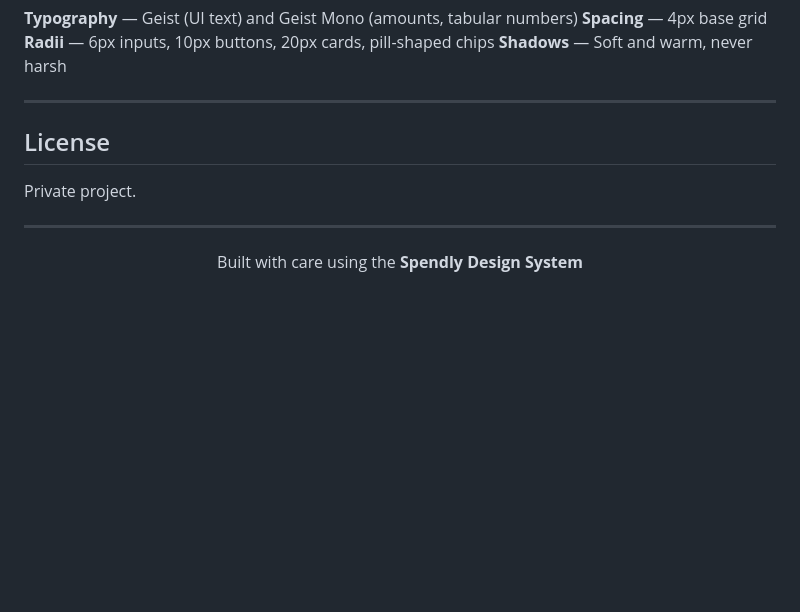
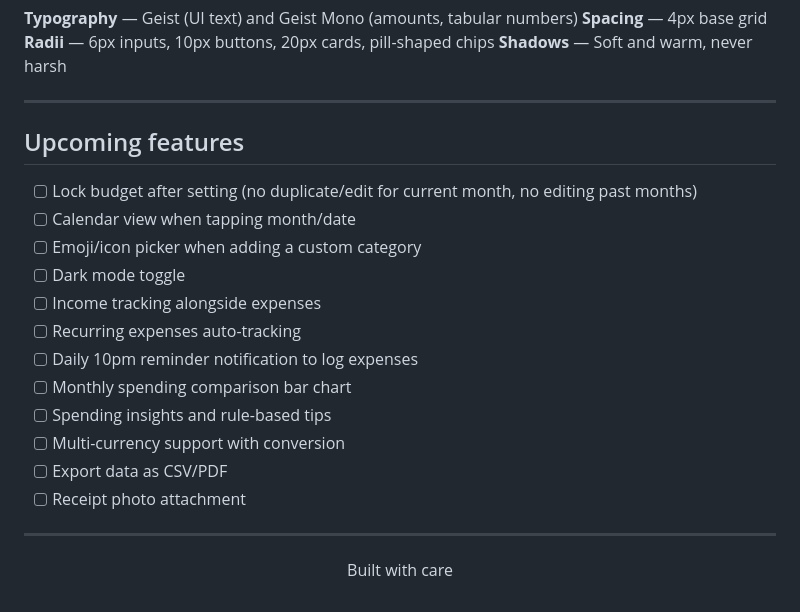
Before and after one commit to shahzad-35/Spendly, a Markdown page: README.md, the part around the change. Drawn GitHub-style; blank space fills up the shorter version.

Commit message:
future plans added

```diff
--- a/README.md
+++ b/README.md
@@ -169,14 +169,23 @@ The app follows the **Spendly Design System** — a warm, calm aesthetic for fin
 
 ---
 
-## License
-
-Private project.
-
+## Upcoming features
+- [ ] Lock budget after setting (no duplicate/edit for current month, no editing past months)
+- [ ] Calendar view when tapping month/date
+- [ ] Emoji/icon picker when adding a custom category
+- [ ] Dark mode toggle
+- [ ] Income tracking alongside expenses
+- [ ] Recurring expenses auto-tracking
+- [ ] Daily 10pm reminder notification to log expenses
+- [ ] Monthly spending comparison bar chart
+- [ ] Spending insights and rule-based tips
+- [ ] Multi-currency support with conversion
+- [ ] Export data as CSV/PDF
+- [ ] Receipt photo attachment
 ---
 
 <div align="center">
 
-Built with care using the **Spendly Design System**
+Built with care
 
 </div>
```
